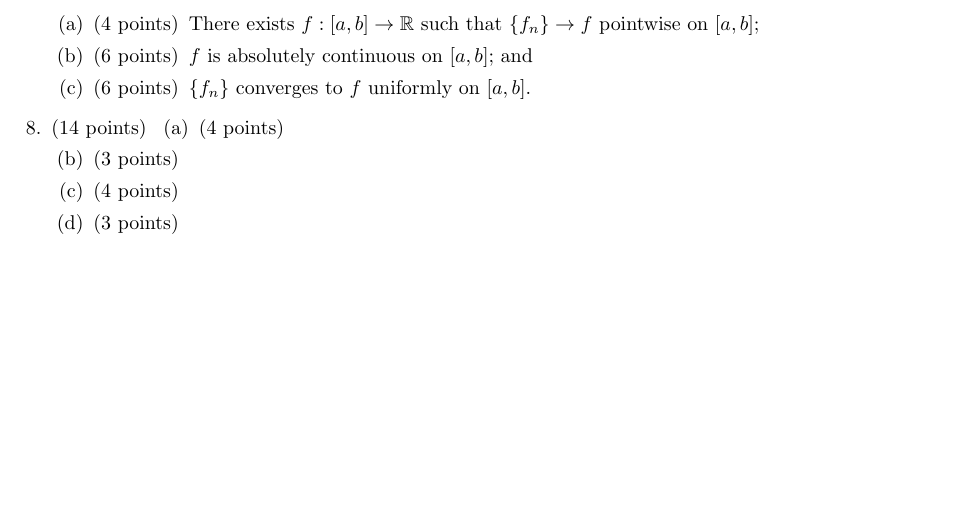
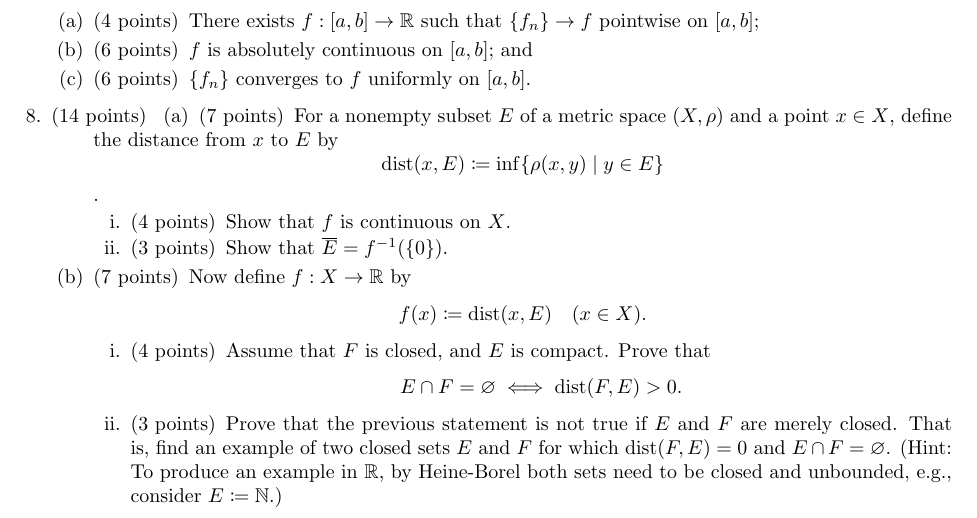
Before and after one commit to georgeck612/uiowa-texed-exams, a LaTeX problem sheet (5200/final-fall22.tex): part of page 2 of 2, cut so that both start at the same text, the shorter picture padded with empty space. Compiled offline with pdfLaTeX.

Commit message:
add question 8

```diff
--- a/5200/final-fall22.tex
+++ b/5200/final-fall22.tex
@@ -117,12 +117,27 @@
                 $\{f_n\}$ converges to $f$ uniformly on $[a,b]$.
         \end{parts}
     \question[14]
-    % TODO: question 8
         \begin{parts}
-            \part[4]
-            \part[3]
-            \part[4]
-            \part[3]
+           \part[7]
+            For a nonempty subset $E$ of a metric space $(X, \rho)$ and a point $x\in X$, define the distance from $x$ to $E$ by
+            \[\text{dist}(x,E)\coloneq \inf\{\rho(x,y)\mid y\in E\}\].
+            \begin{subparts}
+                \subpart[4]
+                    Show that $f$ is continuous on $X$.
+                \subpart[3]
+                    Show that $\overline{E}=f^{-1}(\{0\})$.
+            \end{subparts}
+            \part[7]
+            Now define $f: X \to \mathbb{R}$ by
+            \[f(x) \coloneq \text{dist}(x,E)\quad (x\in X).\]
+            \begin{subparts}
+               \subpart[4]
+                    Assume that $F$ is closed, and $E$ is compact. Prove that
+                    \[E\cap F = \varnothing \iff \text{dist}(F, E) > 0.\]
+                \subpart[3]
+                    Prove that the previous statement is not true if $E$ and $F$ are merely closed. That is, find an example of two closed sets $E$ and $F$ for which
+                    dist$(F, E) = 0$ and $E\cap F = \varnothing$. (Hint: To produce an example in $\mathbb{R}$, by Heine-Borel both sets need to be closed and unbounded, e.g., consider $E\coloneq \mathbb{N}$.)
+            \end{subparts}
         \end{parts}
 \end{questions}
 
```
Also changed, not shown: 5200/final-fall22.pdf.
